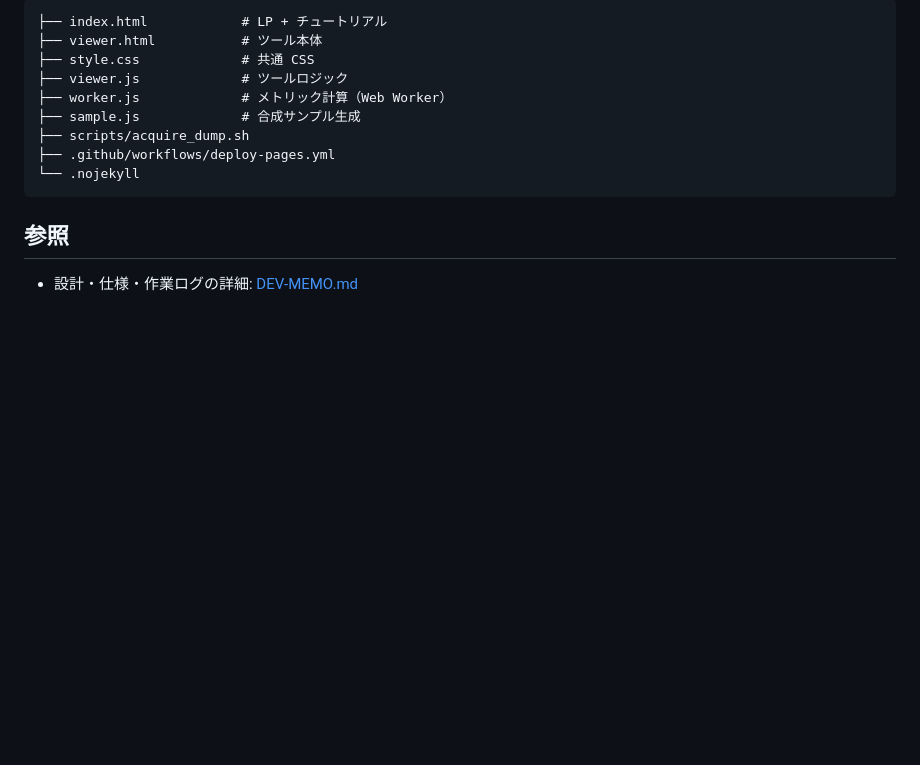
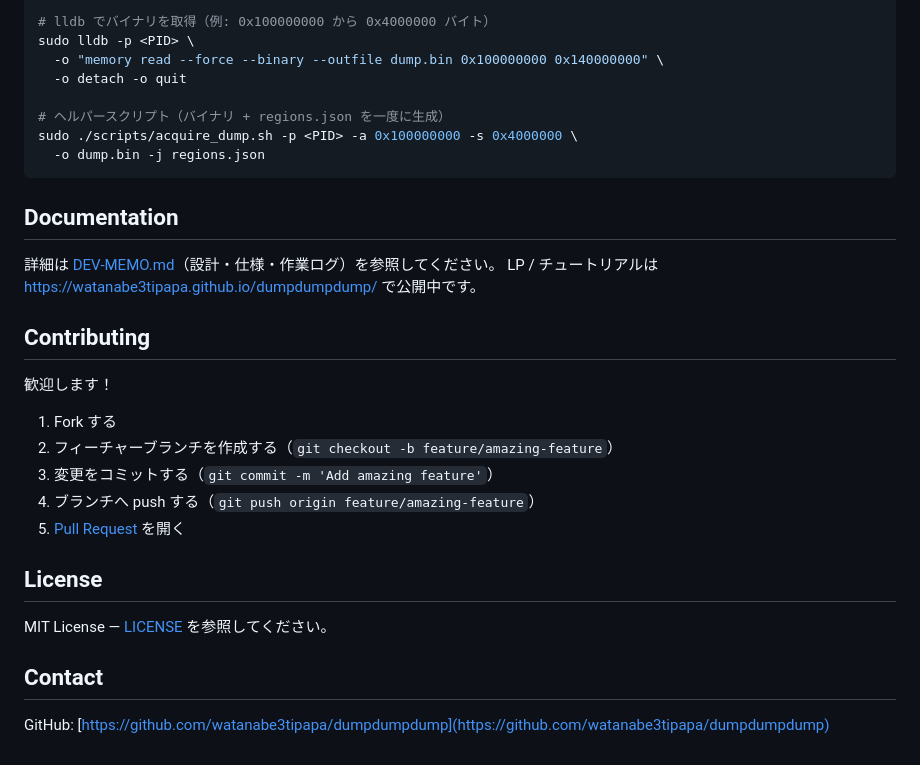
Before and after one commit to watanabe3tipapa/dumpdumpdump, a Markdown page: README.md, the part around the change printed below. GitHub-like rendering; blank space fills up the shorter version.

````diff
--- a/README.md
+++ b/README.md
@@ -71,16 +70,33 @@ node tests/run-tests.mjs
 
-```
-├── index.html            # LP + チュートリアル
-├── viewer.html           # ツール本体
-├── style.css             # 共通 CSS
-├── viewer.js             # ツールロジック
-├── worker.js             # メトリック計算（Web Worker）
-├── sample.js             # 合成サンプル生成
-├── scripts/acquire_dump.sh
-├── .github/workflows/deploy-pages.yml
-└── .nojekyll
+# lldb でバイナリを取得（例: 0x100000000 から 0x4000000 バイト）
+sudo lldb -p <PID> \
+  -o "memory read --force --binary --outfile dump.bin 0x100000000 0x140000000" \
+  -o detach -o quit
+
+# ヘルパースクリプト（バイナリ + regions.json を一度に生成）
+sudo ./scripts/acquire_dump.sh -p <PID> -a 0x100000000 -s 0x4000000 \
+  -o dump.bin -j regions.json
 ```
 
-## 参照
+## Documentation
 
-- 設計・仕様・作業ログの詳細: [DEV-MEMO.md](./DEV-MEMO.md)
+詳細は [DEV-MEMO.md](DEV-MEMO.md)（設計・仕様・作業ログ）を参照してください。
+LP / チュートリアルは https://watanabe3tipapa.github.io/dumpdumpdump/ で公開中です。
+
+## Contributing
+
+歓迎します！
+
+1. Fork する
+2. フィーチャーブランチを作成する（`git checkout -b feature/amazing-feature`）
+3. 変更をコミットする（`git commit -m 'Add amazing feature'`）
+4. ブランチへ push する（`git push origin feature/amazing-feature`）
+5. [Pull Request](https://github.com/watanabe3tipapa/dumpdumpdump/pulls) を開く
+
+## License
+
+MIT License — [LICENSE](LICENSE) を参照してください。
+
+## Contact
+
+GitHub: [https://github.com/watanabe3tipapa/dumpdumpdump](https://github.com/watanabe3tipapa/dumpdumpdump)
````
Also changed, not shown: other parts of README.md (+48 -49 lines), README_en.md (added, +105 -0 lines), assets/screenshot.png (added), 1 other file.
